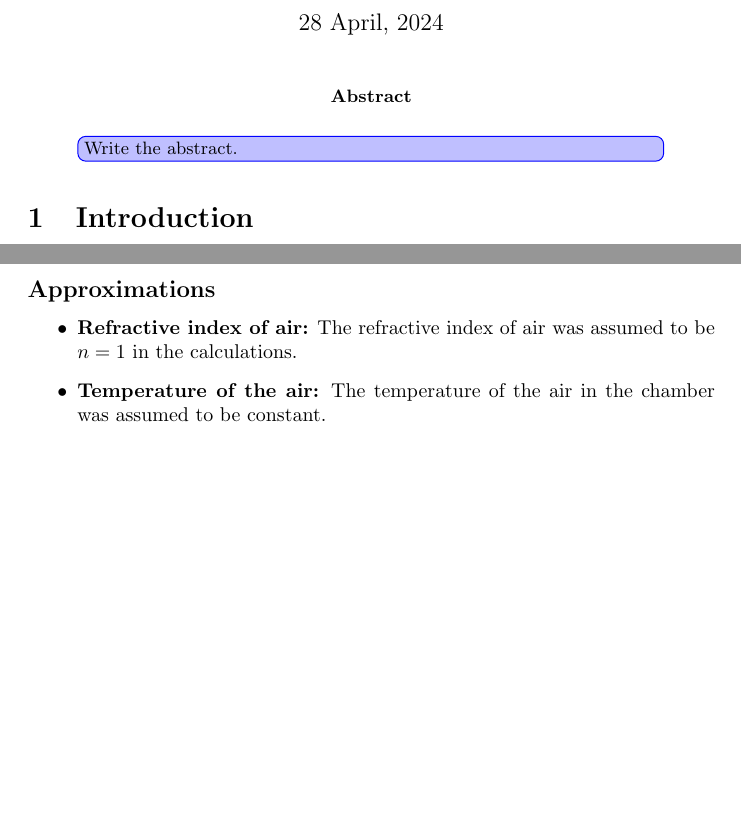
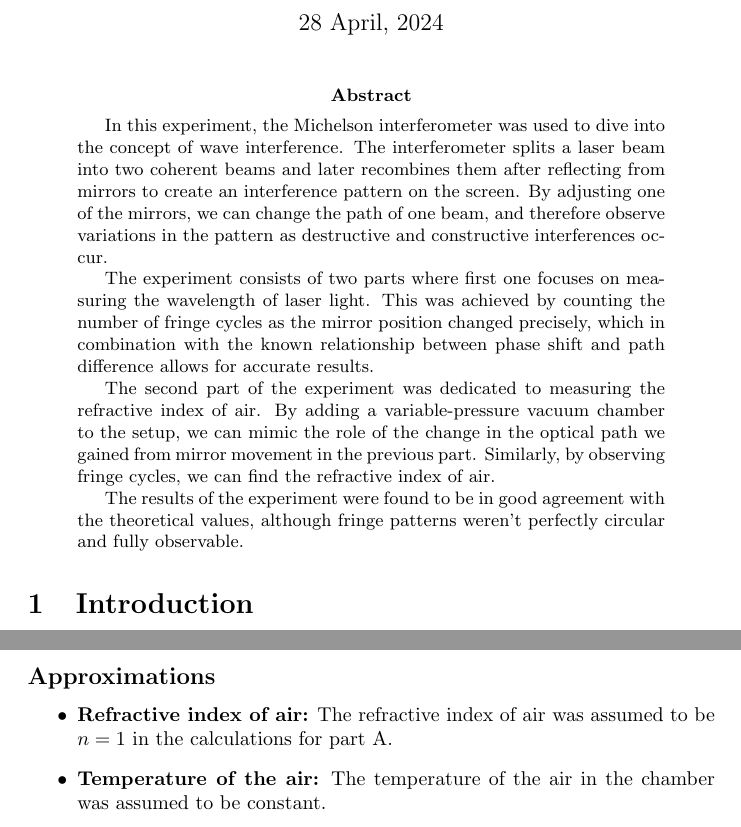
Before and after one commit to rannyyev/phys222, a LaTeX paper (r7/r7.tex): two parts of pages 1 and 6 of 7, joined at a grey line, cut so that both start at the same text, the shorter picture padded with empty space. Compiled offline with pdfLaTeX.

Commit message:
May 3, 2024: Added abstract to the paper.

```diff
--- a/r7/r7.tex
+++ b/r7/r7.tex
@@ -31,7 +31,13 @@
 \maketitle
 
 \begin{abstract}
-  \td{Write the abstract.}
+  In this experiment, the Michelson interferometer was used to dive into the concept of wave interference. The interferometer splits a laser beam into two coherent beams and later recombines them after reflecting from mirrors to create an interference pattern on the screen. By adjusting one of the mirrors, we can change the path of one beam, and therefore observe variations in the pattern as destructive and constructive interferences occur.
+
+  The experiment consists of two parts where first one focuses on measuring the wavelength of laser light. This was achieved by counting the number of fringe cycles as the mirror position changed precisely, which in combination with the known relationship between phase shift and path difference allows for accurate results.
+
+  The second part of the experiment was dedicated to measuring the refractive index of air. By adding a variable-pressure vacuum chamber to the setup, we can mimic the role of the change in the optical path we gained from mirror movement in the previous part. Similarly, by observing fringe cycles, we can find the refractive index of air.
+
+  The results of the experiment were found to be in good agreement with the theoretical values, although fringe patterns weren't perfectly circular and fully observable.
 \end{abstract}
 
 \section{Introduction}
@@ -189,7 +195,7 @@ The sources of error in this experiment include alignment error, human error, im
 \subsection*{Approximations}
 \begin{itemize}
 
-\item \textbf{Refractive index of air:} The refractive index of air was assumed to be $n = 1$ in the calculations.
+\item \textbf{Refractive index of air:} The refractive index of air was assumed to be $n = 1$ in the calculations for part A.
 
 \item \textbf{Temperature of the air:} The temperature of the air in the chamber was assumed to be constant.
 
```
Also changed, not shown: r7/r7.pdf.
